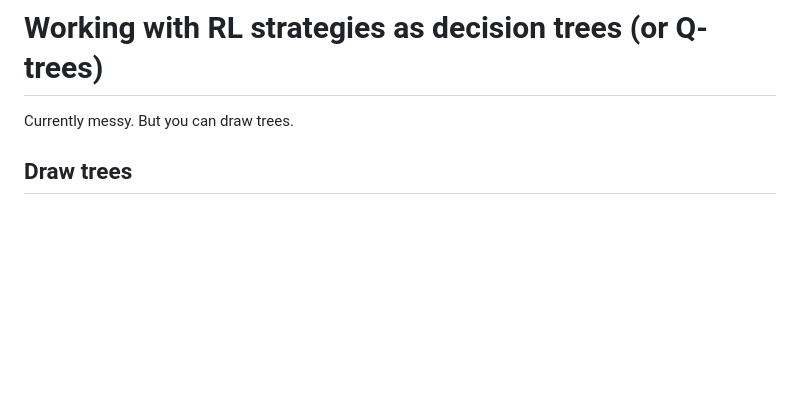
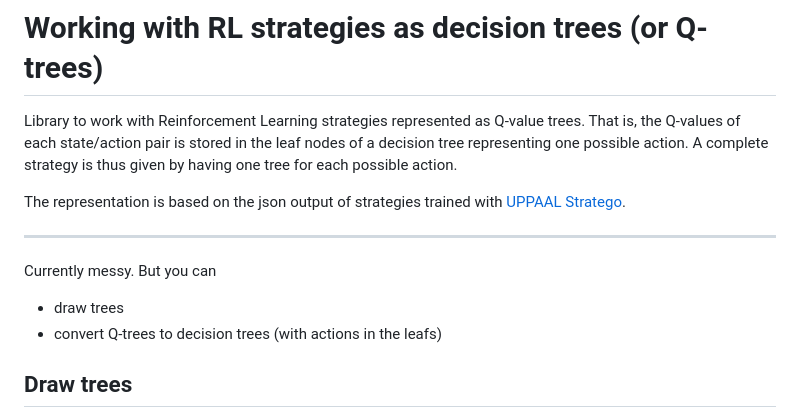
Before and after one commit to andreashhpetersen/stratetrees, a Markdown page: README.md, the part around the change printed below. GitHub-like rendering; blank space fills up the shorter version.

```diff
--- a/README.md
+++ b/README.md
@@ -1,6 +1,19 @@
 # Working with RL strategies as decision trees (or Q-trees)
 
-Currently messy. But you can draw trees.
+Library to work with Reinforcement Learning strategies represented as Q-value
+trees. That is, the Q-values of each state/action pair is stored in the leaf
+nodes of a decision tree representing one possible action. A complete strategy
+is thus given by having one tree for each possible action.
+
+The representation is based on the json output of strategies trained with
+ [UPPAAL Stratego](https://people.cs.aau.dk/~marius/stratego/).
+
+---
+
+Currently messy. But you can
+
+- draw trees
+- convert Q-trees to decision trees (with actions in the leafs)
 
 ## Draw trees
 
```
Also changed, not shown: other parts of README.md (+30 -1 lines), exampleDecisionTree.png (added), exampleQTree.png (renamed from exampleTree.png), 2 other files.
